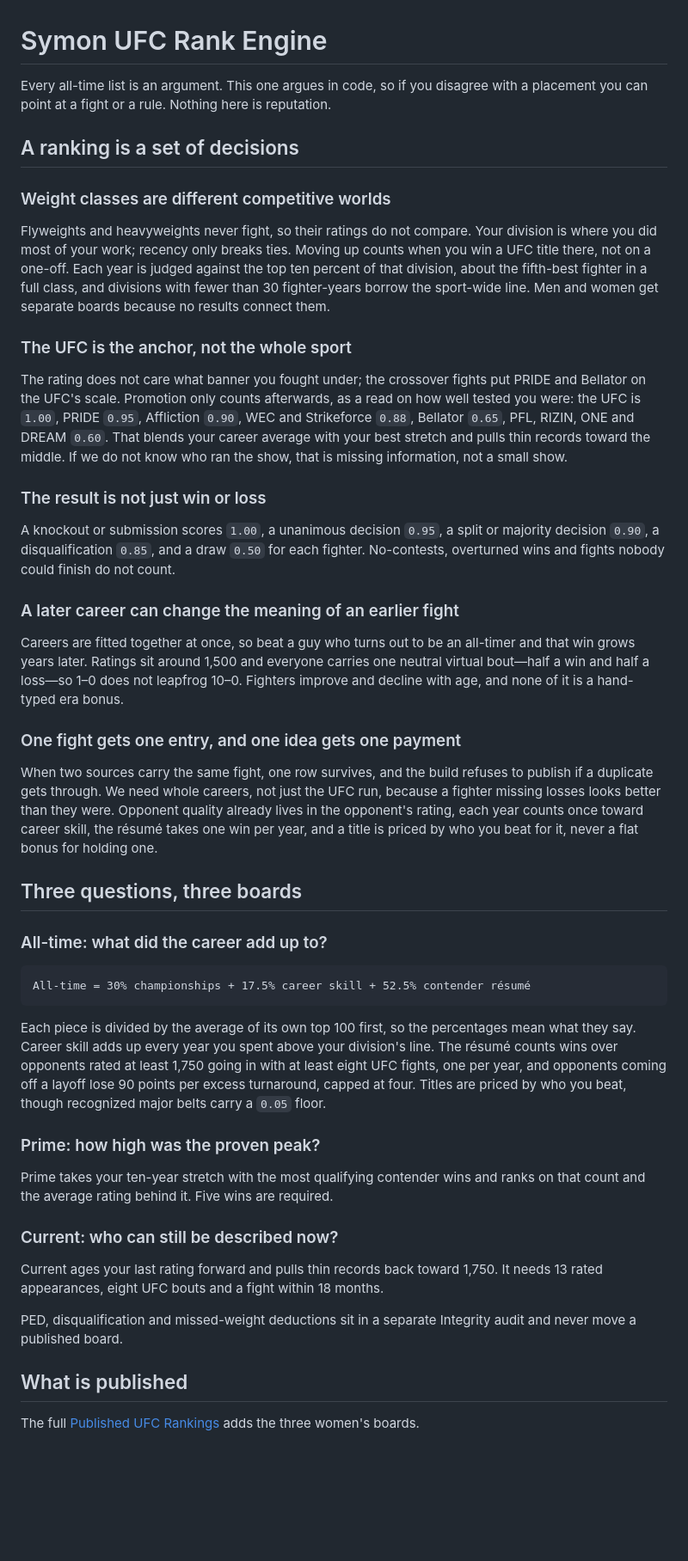
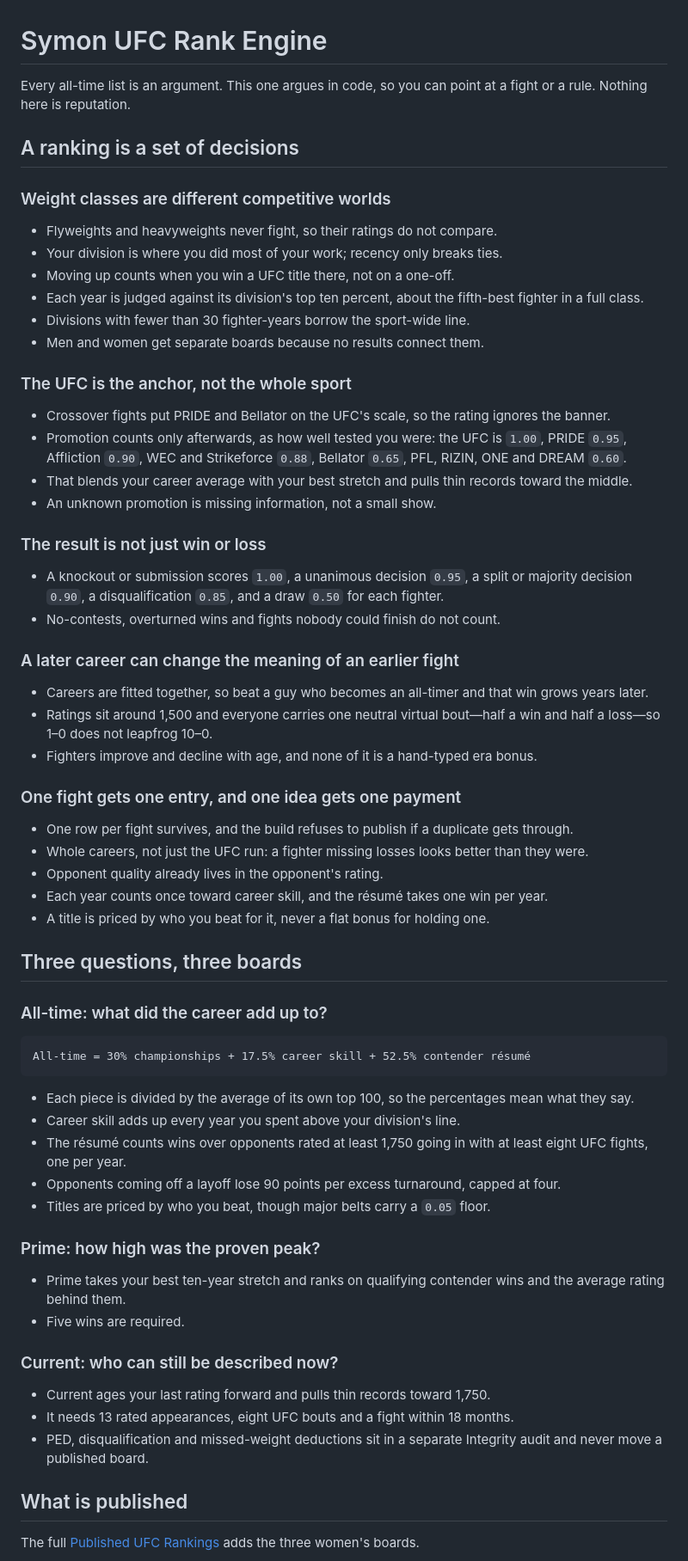
Before and after one commit to symonyeal/MMA-Career-Rankings, a Markdown page: README.md, the part around one of its changes. Shown at 86% size. Drawn GitHub-style; blank space fills up the shorter version.

Commit message:
One rule, one bullet
The decision sections and the limits were paragraphs holding four to six rules
each, so a reader had to unpack a sentence to find the rule inside it. They are
bullets now, one sentence each, and every bullet was then cut to its shortest
form: "the rating does not care what banner you fought under; the crossover
fights put PRIDE and Bellator on the UFC's scale" is "crossover fights put PRIDE
and Bellator on the UFC's scale, so the rating ignores the banner".

Prose 963 -> 910 words counting the text only, and it now scans instead of
reading. Every threshold and factor survives.

554 tests pass, Ruff clean.

````diff
--- a/README.md
+++ b/README.md
@@ -1,52 +1,57 @@
 # Symon UFC Rank Engine
 
-Every all-time list is an argument. This one argues in code, so if you disagree
-with a placement you can point at a fight or a rule. Nothing here is reputation.
+Every all-time list is an argument. This one argues in code, so you can point at
+a fight or a rule. Nothing here is reputation.
 
 ## A ranking is a set of decisions
 
 ### Weight classes are different competitive worlds
 
-Flyweights and heavyweights never fight, so their ratings do not compare. Your
-division is where you did most of your work; recency only breaks ties. Moving up
-counts when you win a UFC title there, not on a one-off. Each year is judged
-against the top ten percent of that division, about the fifth-best fighter in a
-full class, and divisions with fewer than 30 fighter-years borrow the sport-wide
-line. Men and women get separate boards because no results connect them.
+- Flyweights and heavyweights never fight, so their ratings do not compare.
+- Your division is where you did most of your work; recency only breaks ties.
+- Moving up counts when you win a UFC title there, not on a one-off.
+- Each year is judged against its division's top ten percent, about the
+  fifth-best fighter in a full class.
+- Divisions with fewer than 30 fighter-years borrow the sport-wide line.
+- Men and women get separate boards because no results connect them.
 
 ### The UFC is the anchor, not the whole sport
 
-The rating does not care what banner you fought under; the crossover fights put
-PRIDE and Bellator on the UFC's scale. Promotion only counts afterwards, as a
-read on how well tested you were: the UFC is `1.00`, PRIDE `0.95`, Affliction
-`0.90`, WEC and Strikeforce `0.88`, Bellator `0.65`, PFL, RIZIN, ONE and DREAM
-`0.60`. That blends your career average with your best stretch and pulls thin
-records toward the middle. If we do not know who ran the show, that is missing
-information, not a small show.
+- Crossover fights put PRIDE and Bellator on the UFC's scale, so the rating
+  ignores the banner.
+- Promotion counts only afterwards, as how well tested you were: the UFC is
+  `1.00`, PRIDE `0.95`, Affliction `0.90`, WEC and Strikeforce `0.88`, Bellator
+  `0.65`, PFL, RIZIN, ONE and DREAM `0.60`.
+- That blends your career average with your best stretch and pulls thin records
+  toward the middle.
+- An unknown promotion is missing information, not a small show.
 
 ### The result is not just win or loss
 
-A knockout or submission scores `1.00`, a unanimous decision `0.95`, a split or
-majority decision `0.90`, a disqualification `0.85`, and a draw `0.50` for each
-fighter. No-contests, overturned wins and fights nobody could finish do not
-count.
+- A knockout or submission scores `1.00`, a unanimous decision `0.95`, a split
+  or majority decision `0.90`, a disqualification `0.85`, and a draw `0.50` for
+  each fighter.
+- No-contests, overturned wins and fights nobody could finish do not count.
 
 ### A later career can change the meaning of an earlier fight
 
-Careers are fitted together at once, so beat a guy who turns out to be an
-all-timer and that win grows years later. Ratings sit around 1,500 and everyone
-carries one neutral virtual bout—half a win and half a loss—so 1–0 does not
-leapfrog 10–0. Fighters improve and decline with age, and none of it is a
-hand-typed era bonus.
+- Careers are fitted together, so beat a guy who becomes an all-timer and that
+  win grows years later.
+- Ratings sit around 1,500 and everyone carries one neutral virtual bout—half a
+  win and half a loss—so 1–0 does not leapfrog 10–0.
+- Fighters improve and decline with age, and none of it is a hand-typed era
+  bonus.
 
 ### One fight gets one entry, and one idea gets one payment
 
-When two sources carry the same fight, one row survives, and the build refuses
-to publish if a duplicate gets through. We need whole careers, not just the UFC
-run, because a fighter missing losses looks better than they were. Opponent
-quality already lives in the opponent's rating, each year counts once toward
-career skill, the résumé takes one win per year, and a title is priced by who you
-beat for it, never a flat bonus for holding one.
+- One row per fight survives, and the build refuses to publish if a duplicate
+  gets through.
+- Whole careers, not just the UFC run: a fighter missing losses looks better
+  than they were.
+- Opponent quality already lives in the opponent's rating.
+- Each year counts once toward career skill, and the résumé takes one win per
+  year.
+- A title is priced by who you beat for it, never a flat bonus for holding one.
 
 ## Three questions, three boards
 
@@ -56,25 +61,27 @@ beat for it, never a flat bonus for holding one.
 All-time = 30% championships + 17.5% career skill + 52.5% contender résumé
 ```
 
-Each piece is divided by the average of its own top 100 first, so the
-percentages mean what they say. Career skill adds up every year you spent above
-your division's line. The résumé counts wins over opponents rated at least 1,750
-going in with at least eight UFC fights, one per year, and opponents coming off a
-layoff lose 90 points per excess turnaround, capped at four. Titles are priced by
-who you beat, though recognized major belts carry a `0.05` floor.
+- Each piece is divided by the average of its own top 100, so the percentages
+  mean what they say.
+- Career skill adds up every year you spent above your division's line.
+- The résumé counts wins over opponents rated at least 1,750 going in with at
+  least eight UFC fights, one per year.
+- Opponents coming off a layoff lose 90 points per excess turnaround, capped at
+  four.
+- Titles are priced by who you beat, though major belts carry a `0.05` floor.
 
 ### Prime: how high was the proven peak?
 
-Prime takes your ten-year stretch with the most qualifying contender wins and
-ranks on that count and the average rating behind it. Five wins are required.
+- Prime takes your best ten-year stretch and ranks on qualifying contender wins
+  and the average rating behind them.
+- Five wins are required.
 
 ### Current: who can still be described now?
 
-Current ages your last rating forward and pulls thin records back toward 1,750.
-It needs 13 rated appearances, eight UFC bouts and a fight within 18 months.
-
-PED, disqualification and missed-weight deductions sit in a separate Integrity
-audit and never move a published board.
+- Current ages your last rating forward and pulls thin records toward 1,750.
+- It needs 13 rated appearances, eight UFC bouts and a fight within 18 months.
+- PED, disqualification and missed-weight deductions sit in a separate Integrity
+  audit and never move a published board.
 
 ## What is published
 
````
Also changed, not shown: other parts of README.md (+10 -9 lines).
